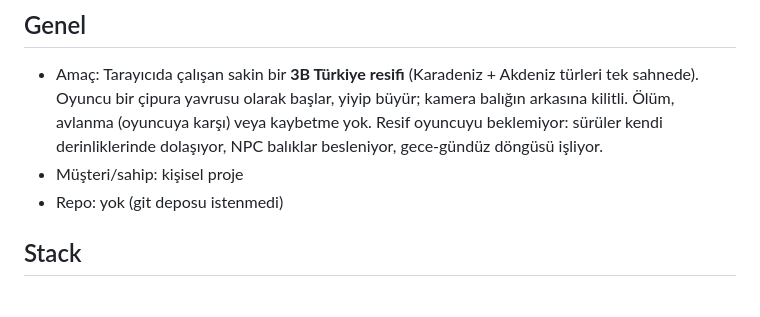
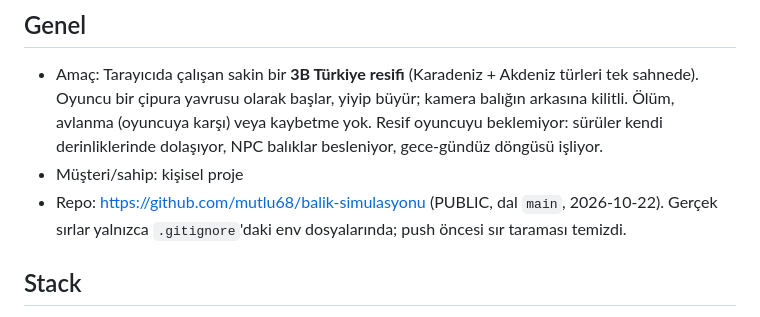
Before and after one commit to mutlu68/balik-simulasyonu, a Markdown page: proje-bilgi.md, the part around the change. Drawn GitHub-style.

Commit message:
Proje notu: GitHub reposu eklendi
Co-Authored-By: Claude Opus 5.5 <noreply@anthropic.com>

```diff
--- a/proje-bilgi.md
+++ b/proje-bilgi.md
@@ -11,7 +11,7 @@ durum: geliştirme
   (oyuncuya karşı) veya kaybetme yok. Resif oyuncuyu beklemiyor: sürüler kendi
   derinliklerinde dolaşıyor, NPC balıklar besleniyor, gece-gündüz döngüsü işliyor.
 - Müşteri/sahip: kişisel proje
-- Repo: yok (git deposu istenmedi)
+- Repo: https://github.com/mutlu68/balik-simulasyonu (PUBLIC, dal `main`, 2026-10-22). Gerçek sırlar yalnızca `.gitignore`'daki env dosyalarında; push öncesi sır taraması temizdi.
 
 ## Stack
 - Dil/çatı: TypeScript + Vite.
```
